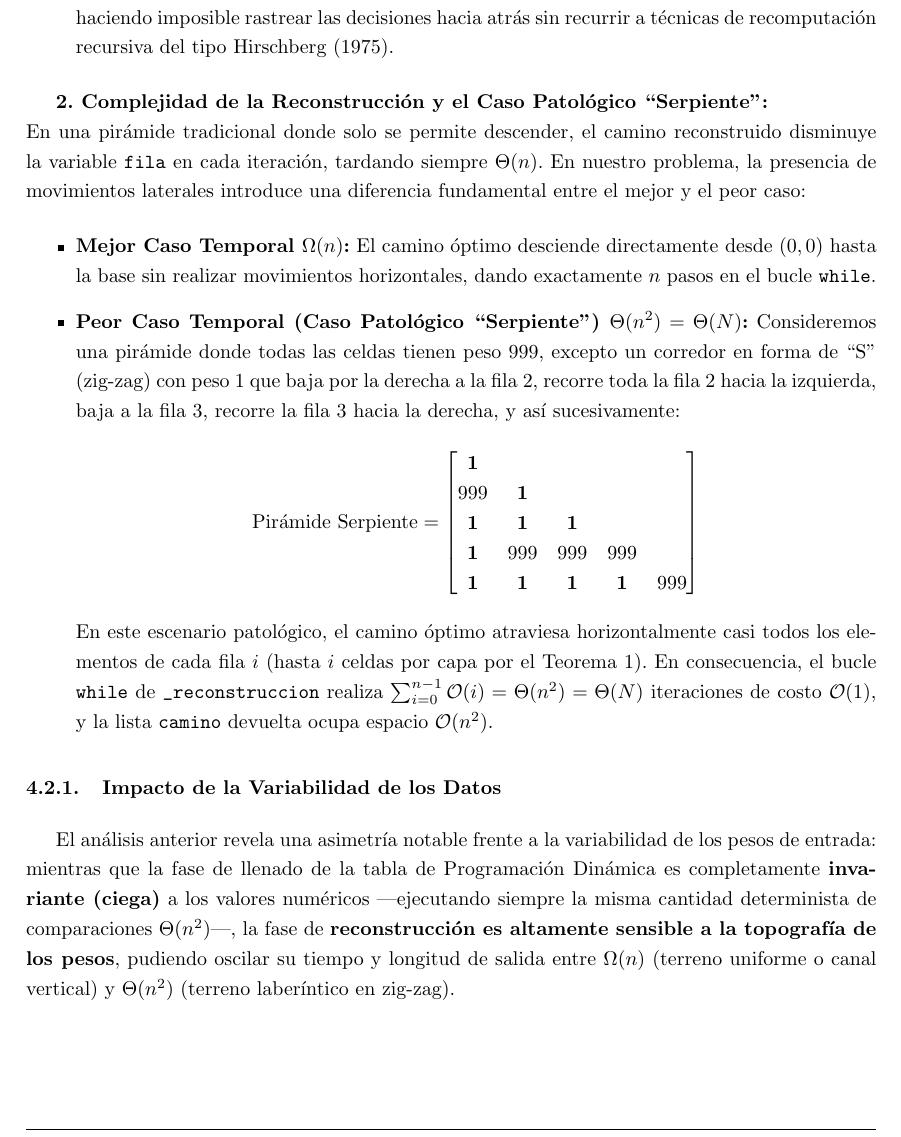
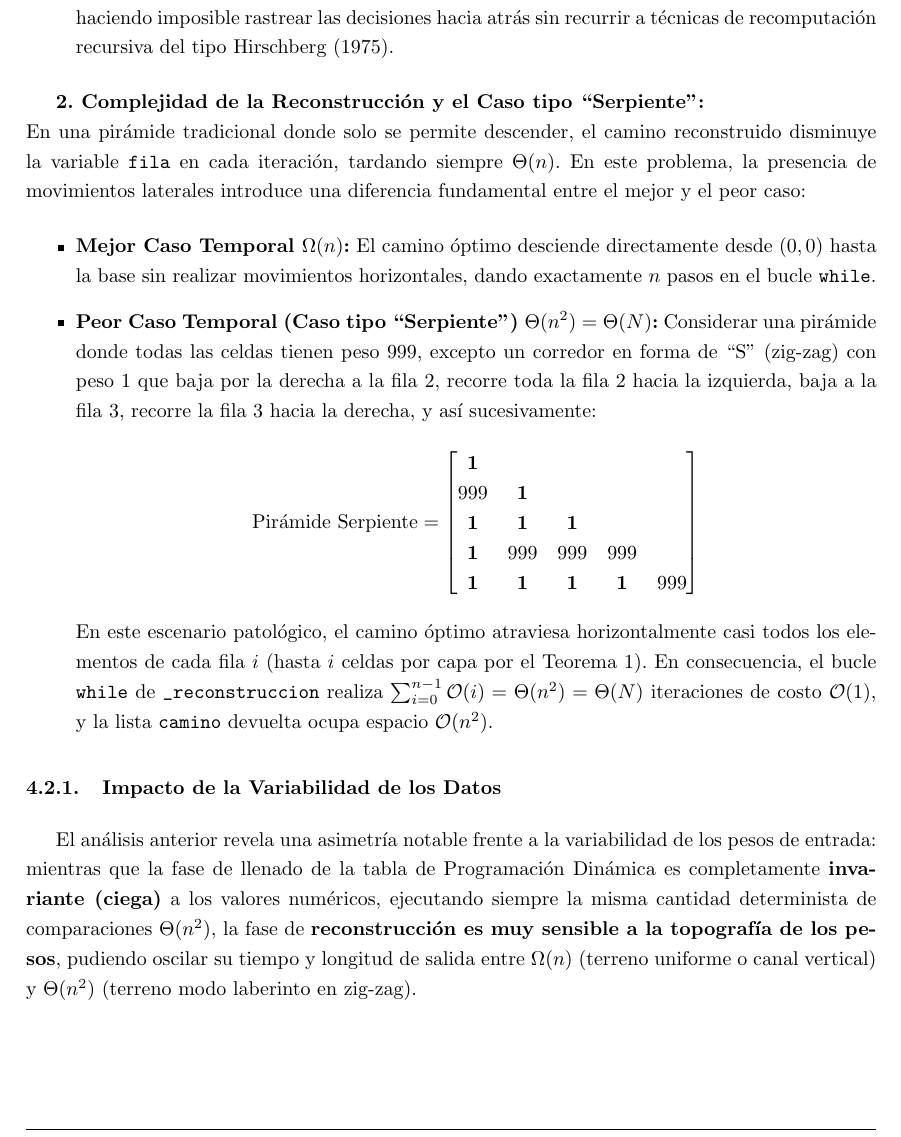
Before and after one commit to lucio-rm/Teoria_De_Algoritmos, a LaTeX document (guia/pd/ej18/informe/main.tex, which reads guia/pd/ej18/informe/secciones/04_analizando.tex): part of page 11 of 14, cut so that both start at the same text. Compiled offline with pdfLaTeX.

Commit message:
04.analizando. todo ok.

```diff
--- a/guia/pd/ej18/informe/secciones/04_analizando.tex
+++ b/guia/pd/ej18/informe/secciones/04_analizando.tex
@@ -29,14 +29,14 @@ Cumpliendo con el rigor metodológico de separar la etapa de tabulación de la e
     \item \textbf{Complejidad Espacial y Refutación del Mito $\mathcal{O}(n)$:} La estructura escalonada \verb|OPT| aloja exactamente $\sum_{i=0}^{n-1} (i+1) = \frac{n(n+1)}{2}$ enteros, por lo que la complejidad espacial es $\Theta(n^2) = \Theta(N)$. Cabe destacar que si el problema solo solicitara devolver el \textit{valor escalar} del camino mínimo, bastaría con conservar en memoria únicamente la fila anterior \verb|OPT[i-1]| para computar \verb|OPT[i]|, reduciendo el espacio a $\mathcal{O}(n)$. Sin embargo, dado que se exige \textbf{reconstruir el camino completo}, descartar las filas superiores destruiría la historia de estados previa, haciendo imposible rastrear las decisiones hacia atrás sin recurrir a técnicas de recomputación recursiva del tipo \textcite{hirschberg1975}.
 \end{itemize}
 
-\textbf{2. Complejidad de la Reconstrucción y el Caso Patológico ``Serpiente'':} \\
-En una pirámide tradicional donde solo se permite descender, el camino reconstruido disminuye la variable \verb|fila| en cada iteración, tardando siempre $\Theta(n)$. En nuestro problema, la presencia de movimientos laterales introduce una diferencia fundamental entre el mejor y el peor caso:
+\textbf{2. Complejidad de la Reconstrucción y el Caso tipo ``Serpiente'':} \\
+En una pirámide tradicional donde solo se permite descender, el camino reconstruido disminuye la variable \verb|fila| en cada iteración, tardando siempre $\Theta(n)$. En este problema, la presencia de movimientos laterales introduce una diferencia fundamental entre el mejor y el peor caso:
 \begin{itemize}
     \item \textbf{Mejor Caso Temporal $\Omega(n)$:} El camino óptimo desciende directamente desde $(0,0)$ hasta la base sin realizar movimientos horizontales, dando exactamente $n$ pasos en el bucle \verb|while|.
-    \item \textbf{Peor Caso Temporal (Caso Patológico ``Serpiente'') $\Theta(n^2) = \Theta(N)$:} Consideremos una pirámide donde todas las celdas tienen peso $999$, excepto un corredor en forma de ``S'' (zig-zag) con peso $1$ que baja por la derecha a la fila $2$, recorre toda la fila $2$ hacia la izquierda, baja a la fila $3$, recorre la fila $3$ hacia la derecha, y así sucesivamente:
+    \item \textbf{Peor Caso Temporal (Caso tipo ``Serpiente'') $\Theta(n^2) = \Theta(N)$:} Considerar una pirámide donde todas las celdas tienen peso $999$, excepto un corredor en forma de ``S'' (zig-zag) con peso $1$ que baja por la derecha a la fila $2$, recorre toda la fila $2$ hacia la izquierda, baja a la fila $3$, recorre la fila $3$ hacia la derecha, y así sucesivamente:
     \[\text{Pirámide Serpiente} = \begin{bmatrix} \mathbf{1} \\ 999 & \mathbf{1} \\ \mathbf{1} & \mathbf{1} & \mathbf{1} \\ \mathbf{1} & 999 & 999 & 999 \\ \mathbf{1} & \mathbf{1} & \mathbf{1} & \mathbf{1} & 999 \end{bmatrix}\]
     En este escenario patológico, el camino óptimo atraviesa horizontalmente casi todos los elementos de cada fila $i$ (hasta $i$ celdas por capa por el Teorema 1). En consecuencia, el bucle \verb|while| de \verb|_reconstruccion| realiza $\sum_{i=0}^{n-1} \mathcal{O}(i) = \Theta(n^2) = \Theta(N)$ iteraciones de costo $\mathcal{O}(1)$, y la lista \verb|camino| devuelta ocupa espacio $\mathcal{O}(n^2)$.
 \end{itemize}
 
 \subsubsection{Impacto de la Variabilidad de los Datos}
-El análisis anterior revela una asimetría notable frente a la variabilidad de los pesos de entrada: mientras que la fase de llenado de la tabla de Programación Dinámica es completamente \textbf{invariante (ciega)} a los valores numéricos —ejecutando siempre la misma cantidad determinista de comparaciones $\Theta(n^2)$—, la fase de \textbf{reconstrucción es altamente sensible a la topografía de los pesos}, pudiendo oscilar su tiempo y longitud de salida entre $\Omega(n)$ (terreno uniforme o canal vertical) y $\Theta(n^2)$ (terreno laberíntico en zig-zag).
+El análisis anterior revela una asimetría notable frente a la variabilidad de los pesos de entrada: mientras que la fase de llenado de la tabla de Programación Dinámica es completamente \textbf{invariante (ciega)} a los valores numéricos, ejecutando siempre la misma cantidad determinista de comparaciones $\Theta(n^2)$, la fase de \textbf{reconstrucción es muy sensible a la topografía de los pesos}, pudiendo oscilar su tiempo y longitud de salida entre $\Omega(n)$ (terreno uniforme o canal vertical) y $\Theta(n^2)$ (terreno modo laberinto en zig-zag).
```
Also changed, not shown: guia/pd/ej18/informe/secciones/04_analizando.tex (6 more changed lines).
